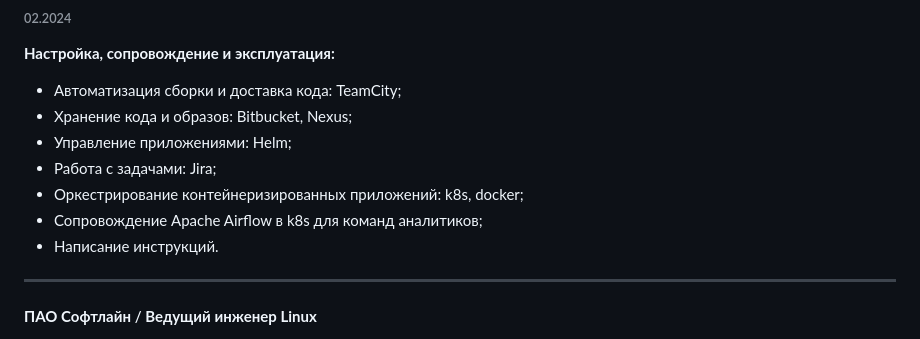
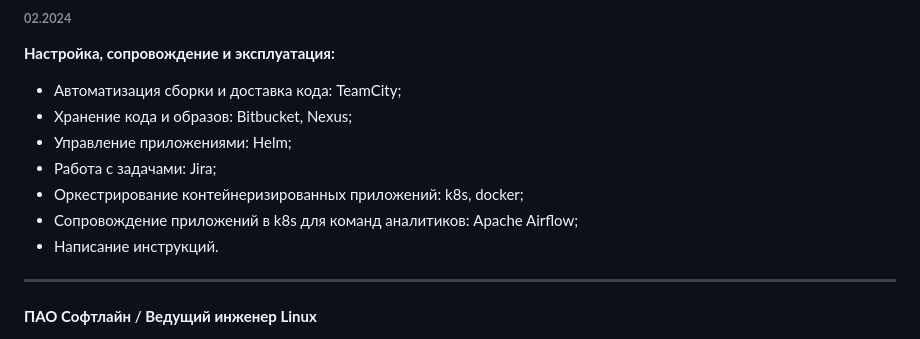
Before and after one commit to redolf/resume, a Markdown page: resume_poletaevlev_devops_ru.md, the part around the change. Rendered like a GitHub page.

Commit message:
Добавлен опыт работы в резюме RU

```diff
--- a/resume_poletaevlev_devops_ru.md
+++ b/resume_poletaevlev_devops_ru.md
@@ -21,7 +21,7 @@
 - Управление приложениями: Helm;
 - Работа с задачами: Jira;
 - Оркестрирование контейнеризированных приложений: k8s, docker;
-- Сопровождение Apache Airflow в k8s для команд аналитиков;
+- Сопровождение приложений в k8s для команд аналитиков: Apache Airflow;
 - Написание инструкций.
 
 ------
```
